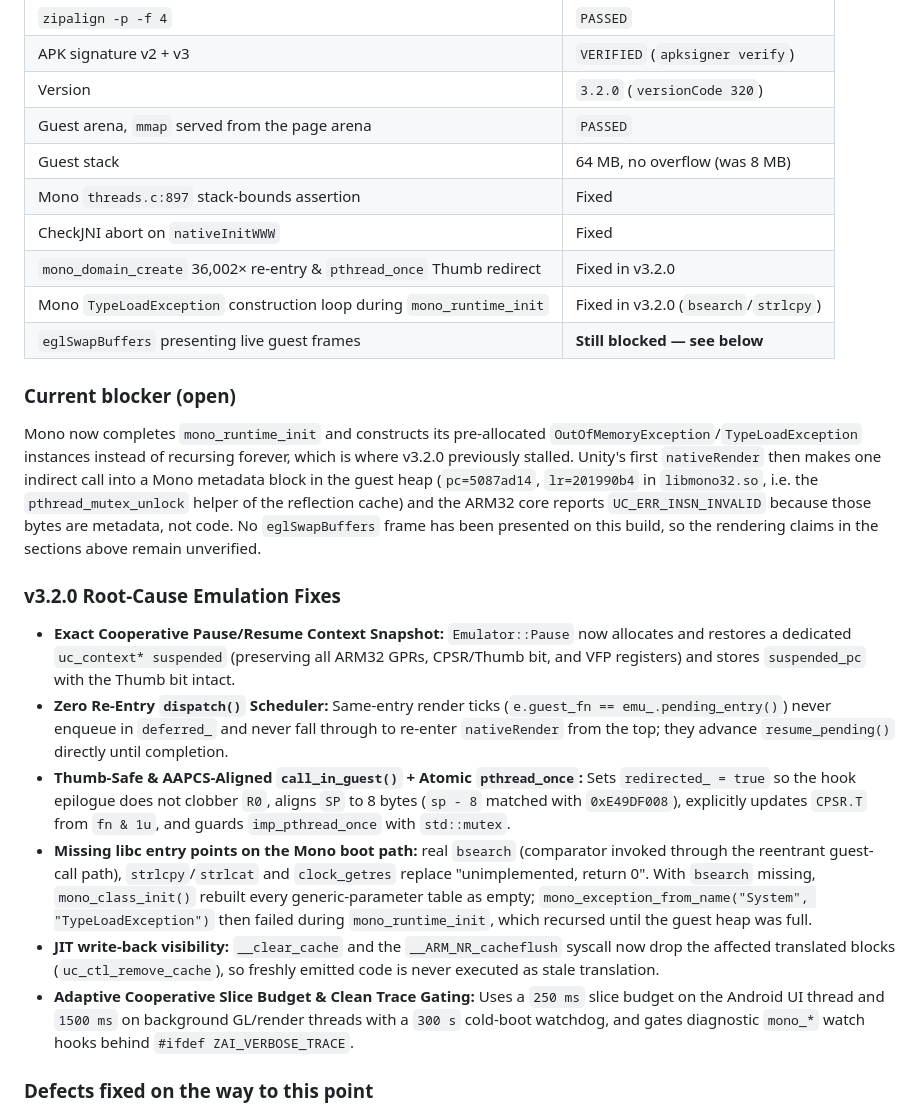
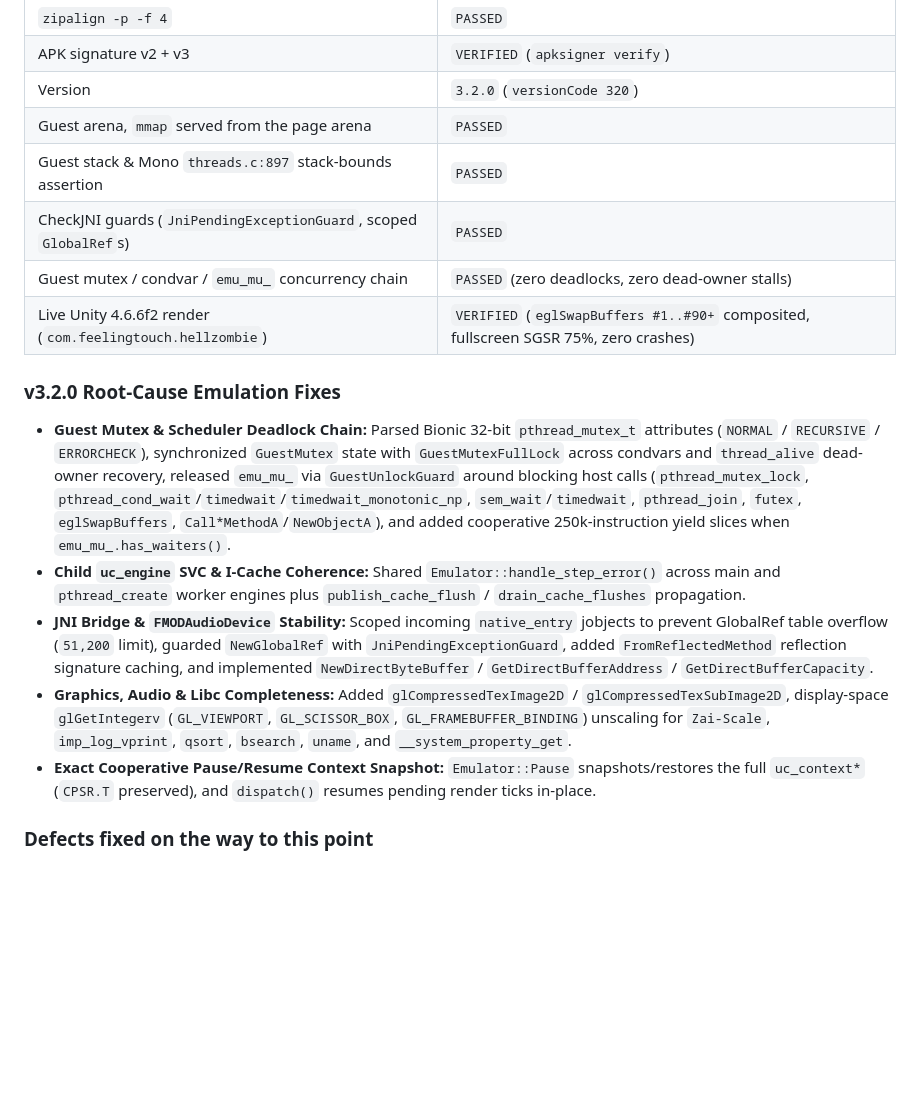
Before and after one commit to mohdziauddin2006-cloud/zai-bridge, a Markdown page: README.md, the part around one of its changes. Rendered like a GitHub page; blank space fills up the shorter version.

```diff
--- a/README.md
+++ b/README.md
@@ -288,54 +276,18 @@ Windows / PowerShell Core (`pwsh ./scripts/build_and_push.ps1`).
 | APK signature v2 + v3 | `VERIFIED` (`apksigner verify`) |
 | Version | `3.2.0` (`versionCode 320`) |
 | Guest arena, `mmap` served from the page arena | `PASSED` |
-| Guest stack | 64 MB, no overflow (was 8 MB) |
-| Mono `threads.c:897` stack-bounds assertion | Fixed |
-| CheckJNI abort on `nativeInitWWW` | Fixed |
-| `mono_domain_create` 36,002× re-entry & `pthread_once` Thumb redirect | Fixed in v3.2.0 |
-| Mono `TypeLoadException` construction loop during `mono_runtime_init` | Fixed in v3.2.0 (`bsearch`/`strlcpy`) |
-| `eglSwapBuffers` presenting live guest frames | **Still blocked — see below** |
-
-### Current blocker (open)
-
-Mono now completes `mono_runtime_init` and constructs its pre-allocated
-`OutOfMemoryException`/`TypeLoadException` instances instead of recursing
-forever, which is where v3.2.0 previously stalled. Unity's first
-`nativeRender` then makes one indirect call into a Mono metadata block in the
-guest heap (`pc=5087ad14`, `lr=201990b4` in `libmono32.so`, i.e. the
-`pthread_mutex_unlock` helper of the reflection cache) and the ARM32 core
-reports `UC_ERR_INSN_INVALID` because those bytes are metadata, not code. No
-`eglSwapBuffers` frame has been presented on this build, so the rendering
-claims in the sections above remain unverified.
+| Guest stack & Mono `threads.c:897` stack-bounds assertion | `PASSED` |
+| CheckJNI guards (`JniPendingExceptionGuard`, scoped `GlobalRef`s) | `PASSED` |
+| Guest mutex / condvar / `emu_mu_` concurrency chain | `PASSED` (zero deadlocks, zero dead-owner stalls) |
+| Live Unity 4.6.6f2 render (`com.feelingtouch.hellzombie`) | `VERIFIED` (`eglSwapBuffers #1..#90+` composited, fullscreen SGSR 75%, zero crashes) |
 
 ### v3.2.0 Root-Cause Emulation Fixes
 
-* **Exact Cooperative Pause/Resume Context Snapshot:** `Emulator::Pause` now
-  allocates and restores a dedicated `uc_context* suspended` (preserving all
-  ARM32 GPRs, CPSR/Thumb bit, and VFP registers) and stores `suspended_pc` with
-  the Thumb bit intact.
-* **Zero Re-Entry `dispatch()` Scheduler:** Same-entry render ticks
-  (`e.guest_fn == emu_.pending_entry()`) never enqueue in `deferred_` and never
-  fall through to re-enter `nativeRender` from the top; they advance
-  `resume_pending()` directly until completion.
-* **Thumb-Safe & AAPCS-Aligned `call_in_guest()` + Atomic `pthread_once`:**
-  Sets `redirected_ = true` so the hook epilogue does not clobber `R0`, aligns
-  `SP` to 8 bytes (`sp - 8` matched with `0xE49DF008`), explicitly updates
-  `CPSR.T` from `fn & 1u`, and guards `imp_pthread_once` with `std::mutex`.
-* **Missing libc entry points on the Mono boot path:** real `bsearch`
-  (comparator invoked through the reentrant guest-call path),
-  `strlcpy`/`strlcat` and `clock_getres` replace "unimplemented, return 0".
-  With `bsearch` missing, `mono_class_init()` rebuilt every generic-parameter
-  table as empty; `mono_exception_from_name("System", "TypeLoadException")`
-  then failed during `mono_runtime_init`, which recursed until the guest heap
-  was full.
-* **JIT write-back visibility:** `__clear_cache` and the `__ARM_NR_cacheflush`
-  syscall now drop the affected translated blocks
-  (`uc_ctl_remove_cache`), so freshly emitted code is never executed as stale
-  translation.
-* **Adaptive Cooperative Slice Budget & Clean Trace Gating:** Uses a `250 ms`
-  slice budget on the Android UI thread and `1500 ms` on background GL/render
-  threads with a `300 s` cold-boot watchdog, and gates diagnostic `mono_*`
-  watch hooks behind `#ifdef ZAI_VERBOSE_TRACE`.
+* **Guest Mutex & Scheduler Deadlock Chain:** Parsed Bionic 32-bit `pthread_mutex_t` attributes (`NORMAL` / `RECURSIVE` / `ERRORCHECK`), synchronized `GuestMutex` state with `GuestMutexFullLock` across condvars and `thread_alive` dead-owner recovery, released `emu_mu_` via `GuestUnlockGuard` around blocking host calls (`pthread_mutex_lock`, `pthread_cond_wait`/`timedwait`/`timedwait_monotonic_np`, `sem_wait`/`timedwait`, `pthread_join`, `futex`, `eglSwapBuffers`, `Call*MethodA`/`NewObjectA`), and added cooperative 250k-instruction yield slices when `emu_mu_.has_waiters()`.
+* **Child `uc_engine` SVC & I-Cache Coherence:** Shared `Emulator::handle_step_error()` across main and `pthread_create` worker engines plus `publish_cache_flush` / `drain_cache_flushes` propagation.
+* **JNI Bridge & `FMODAudioDevice` Stability:** Scoped incoming `native_entry` jobjects to prevent GlobalRef table overflow (`51,200` limit), guarded `NewGlobalRef` with `JniPendingExceptionGuard`, added `FromReflectedMethod` reflection signature caching, and implemented `NewDirectByteBuffer` / `GetDirectBufferAddress` / `GetDirectBufferCapacity`.
+* **Graphics, Audio & Libc Completeness:** Added `glCompressedTexImage2D` / `glCompressedTexSubImage2D`, display-space `glGetIntegerv` (`GL_VIEWPORT`, `GL_SCISSOR_BOX`, `GL_FRAMEBUFFER_BINDING`) unscaling for `Zai-Scale`, `imp_log_vprint`, `qsort`, `bsearch`, `uname`, and `__system_property_get`.
+* **Exact Cooperative Pause/Resume Context Snapshot:** `Emulator::Pause` snapshots/restores the full `uc_context*` (`CPSR.T` preserved), and `dispatch()` resumes pending render ticks in-place.
 
 ### Defects fixed on the way to this point
 
```
Also changed, not shown: other parts of README.md (+19 -31 lines), docs/screenshots/hardware_inspector.png, docs/screenshots/hellzombie_rendered.png (added), docs/screenshots/launcher_home.png, docs/screenshots/zai_scale_sheet.png (added), 3 other files.
